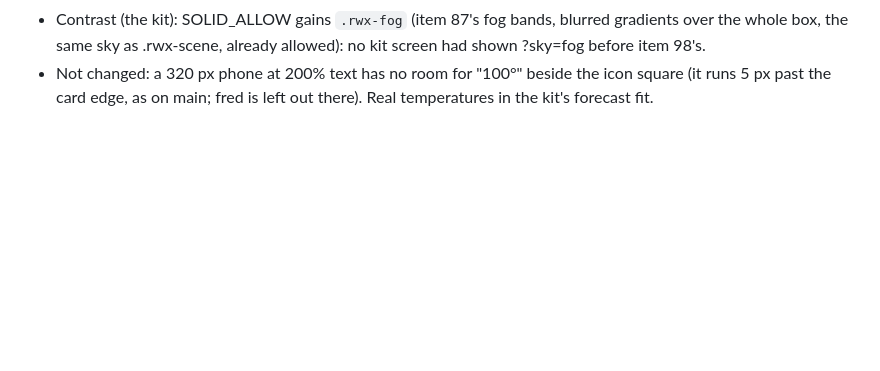
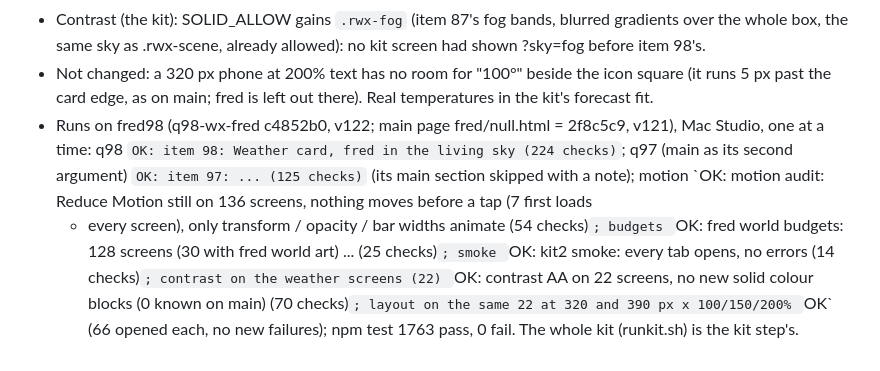
Before and after one commit to marksmccabe-ctrl/fuel, a Markdown page: DECISIONS.md, the part around the change. Rendered like a GitHub page; blank space fills up the shorter version.

Commit message:
kit2: q98 DECISIONS: the test runs
Co-Authored-By: Claude Opus 5.5 <noreply@anthropic.com>

```diff
--- a/DECISIONS.md
+++ b/DECISIONS.md
@@ -353,3 +353,10 @@
   .rwx-scene, already allowed): no kit screen had shown ?sky=fog before item 98's.
 - Not changed: a 320 px phone at 200% text has no room for "100°" beside the icon square (it runs 5 px past the card edge, as on main;
   fred is left out there). Real temperatures in the kit's forecast fit.
+- Runs on fred98 (q98-wx-fred c4852b0, v122; main page fred/null.html = 2f8c5c9, v121), Mac Studio, one at a time: q98 `OK: item 98:
+  Weather card, fred in the living sky (224 checks)`; q97 (main as its second argument) `OK: item 97: ... (125 checks)` (its main
+  section skipped with a note); motion `OK: motion audit: Reduce Motion still on 136 screens, nothing moves before a tap (7 first loads
+  + every screen), only transform / opacity / bar widths animate (54 checks)`; budgets `OK: fred world budgets: 128 screens (30 with
+  fred world art) ... (25 checks)`; smoke `OK: kit2 smoke: every tab opens, no errors (14 checks)`; contrast on the weather screens
+  (22) `OK: contrast AA on 22 screens, no new solid colour blocks (0 known on main) (70 checks)`; layout on the same 22 at 320 and
+  390 px x 100/150/200% `OK` (66 opened each, no new failures); npm test 1763 pass, 0 fail. The whole kit (runkit.sh) is the kit step's.
```
